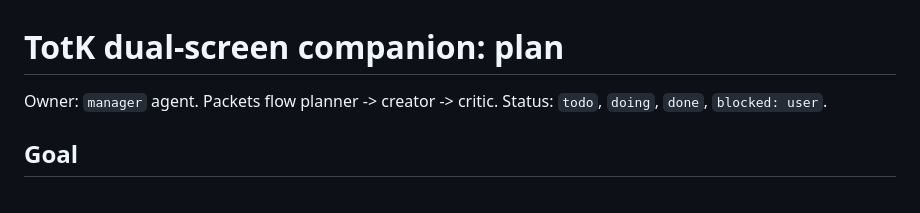
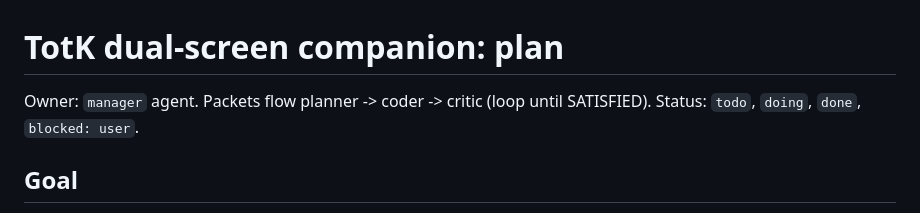
Before and after one commit to drunkitguy/vibe-window, a Markdown page: docs/PLAN.md, the part around the change. Rendered like a GitHub page.

Commit message:
Name the coder and critic loop in the plan header
Co-Authored-By: Claude Opus 5.5 <noreply@anthropic.com>
Claude-Session: https://claude.ai/code/session_01XgyuSR8o8AbzxuWHYqLwsv

```diff
--- a/docs/PLAN.md
+++ b/docs/PLAN.md
@@ -1,6 +1,6 @@
 # TotK dual-screen companion: plan
 
-Owner: `manager` agent. Packets flow planner -> creator -> critic. Status: `todo`, `doing`, `done`, `blocked: user`.
+Owner: `manager` agent. Packets flow planner -> coder -> critic (loop until SATISFIED). Status: `todo`, `doing`, `done`, `blocked: user`.
 
 ## Goal
 
```
